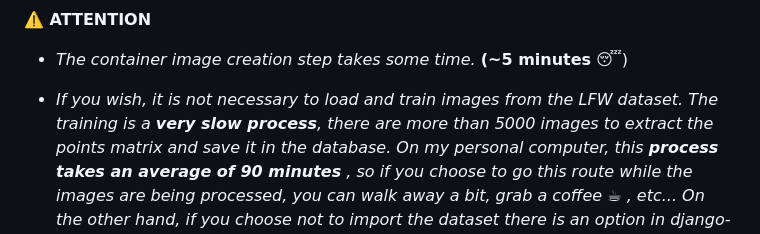
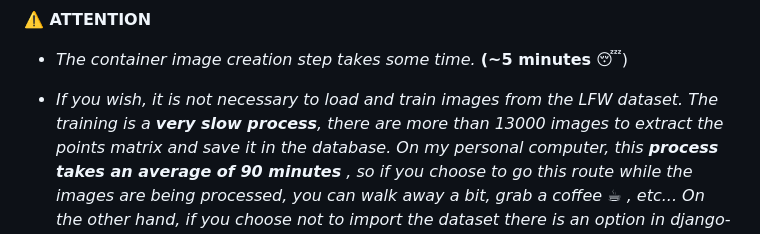
Before and after one commit to psilva1982/face_api, a Markdown page: README.md, the part around the change. Rendered like a GitHub page.

Commit message:
fix lfw total images

```diff
--- a/README.md
+++ b/README.md
@@ -55,7 +55,7 @@ Starting the system
 - *The container image creation step takes some time.* **(~5 minutes** 😴)
 
 - *If you wish, it is not necessary to load and train images from the LFW
-dataset. The training is a **very slow process**, there are more than 5000 images to extract
+dataset. The training is a **very slow process**, there are more than 13000 images to extract
 the points matrix and save it in the database. On my personal computer, this **process takes
 an average of 90 minutes** , so if you choose to go this route while the images are being
 processed, you can walk away a bit, grab a coffee* ☕ *, etc... On the other hand, if you choose not to
```
